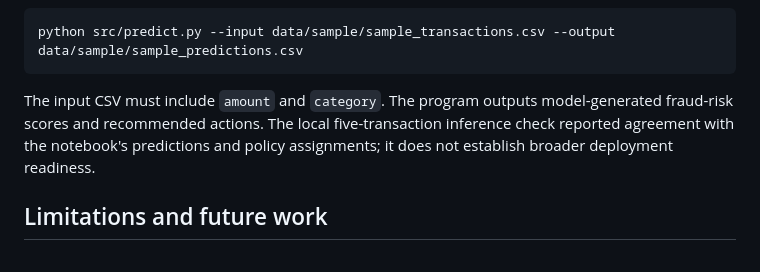
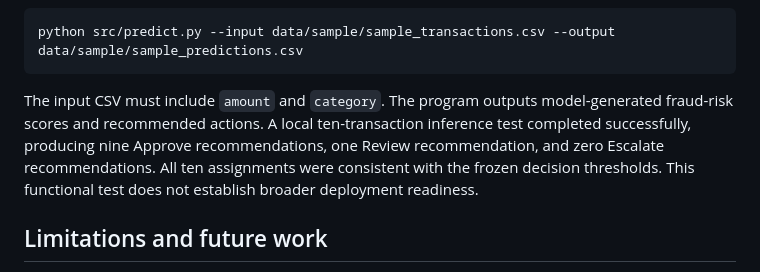
Before and after one commit to moradahmadnasab/intelligent-transaction-risk-platform, a Markdown page: README.md, the part around the change. Drawn GitHub-style.

Commit message:
Revise inference test results in README
Updated the inference test results in the README to reflect a successful ten-transaction test with specific recommendations.

````diff
--- a/README.md
+++ b/README.md
@@ -147,7 +147,7 @@ When the model and policy are available, and the example input file exists, run
 python src/predict.py --input data/sample/sample_transactions.csv --output data/sample/sample_predictions.csv
 ```
 
-The input CSV must include `amount` and `category`. The program outputs model-generated fraud-risk scores and recommended actions. The local five-transaction inference check reported agreement with the notebook's predictions and policy assignments; it does not establish broader deployment readiness.
+The input CSV must include `amount` and `category`. The program outputs model-generated fraud-risk scores and recommended actions. A local ten-transaction inference test completed successfully, producing nine Approve recommendations, one Review recommendation, and zero Escalate recommendations. All ten assignments were consistent with the frozen decision thresholds. This functional test does not establish broader deployment readiness.
 
 ## Limitations and future work
 
````
